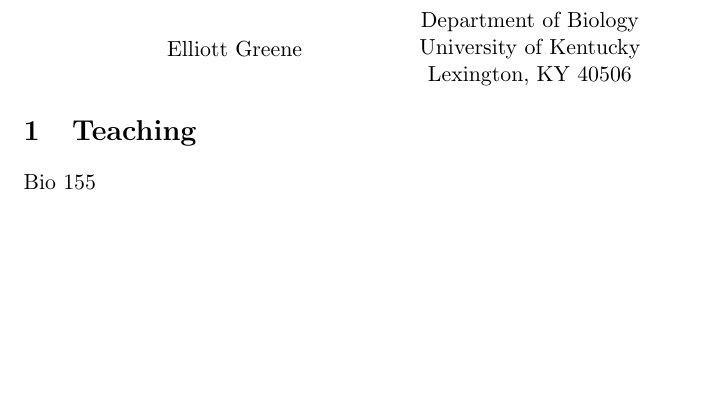
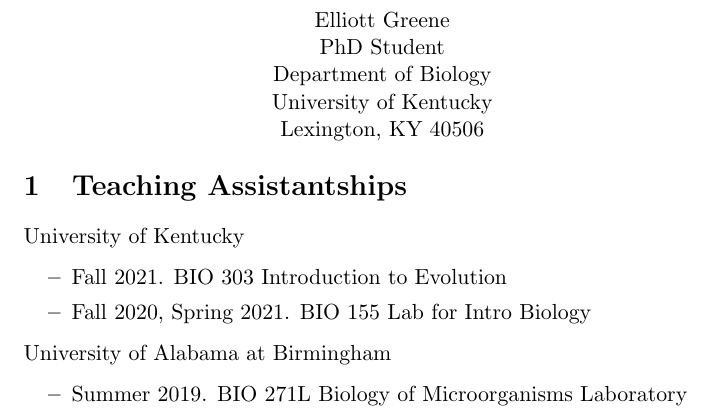
Before and after one commit to elliottgr/cv, a LaTeX CV (elliott_greene_cv.tex): part of the page, cut so that both start at the same text, the shorter picture padded with empty space. Compiled offline with pdfLaTeX.

Commit message:
added more stuff

```diff
--- a/elliott_greene_cv.tex
+++ b/elliott_greene_cv.tex
@@ -10,18 +10,28 @@
 
 \begin{document}
     \begin{center}
-        \begin{minipage}{2.00in}\centering
-            Elliott Greene
-        \end{minipage}
+        % \begin{minipage}{2.00in}\centering
+        %     Elliott Greene
+        % \end{minipage}
         \begin{minipage}{2.00in} \centering
-        Department of Biology \\
-        University of Kentucky \\
-        Lexington, KY 40506
+            Elliott Greene\\
+            PhD Student\\
+            Department of Biology \\
+            University of Kentucky \\
+            Lexington, KY 40506
         \end{minipage}
     \end{center}
 
-    \section{Teaching}
-        \begin{compactlist}
-        \item Bio 155
-        \end{compactlist}
+    \section{Teaching Assistantships}
+    \begin{itemize}
+        \item University of Kentucky
+            \begin{itemize}
+            \item Fall 2021. BIO 303 Introduction to Evolution
+            \item Fall 2020, Spring 2021. BIO 155 Lab for Intro Biology
+            \end{itemize}
+        \item University of Alabama at Birmingham
+            \begin{itemize}
+            \item Summer 2019. BIO 271L Biology of Microorganisms Laboratory
+            \end{itemize}
+    \end{itemize}
 \end{document}
```
Also changed, not shown: elliott_greene_cv.pdf, elliott_greene_cv.tex (4 more changed lines).
